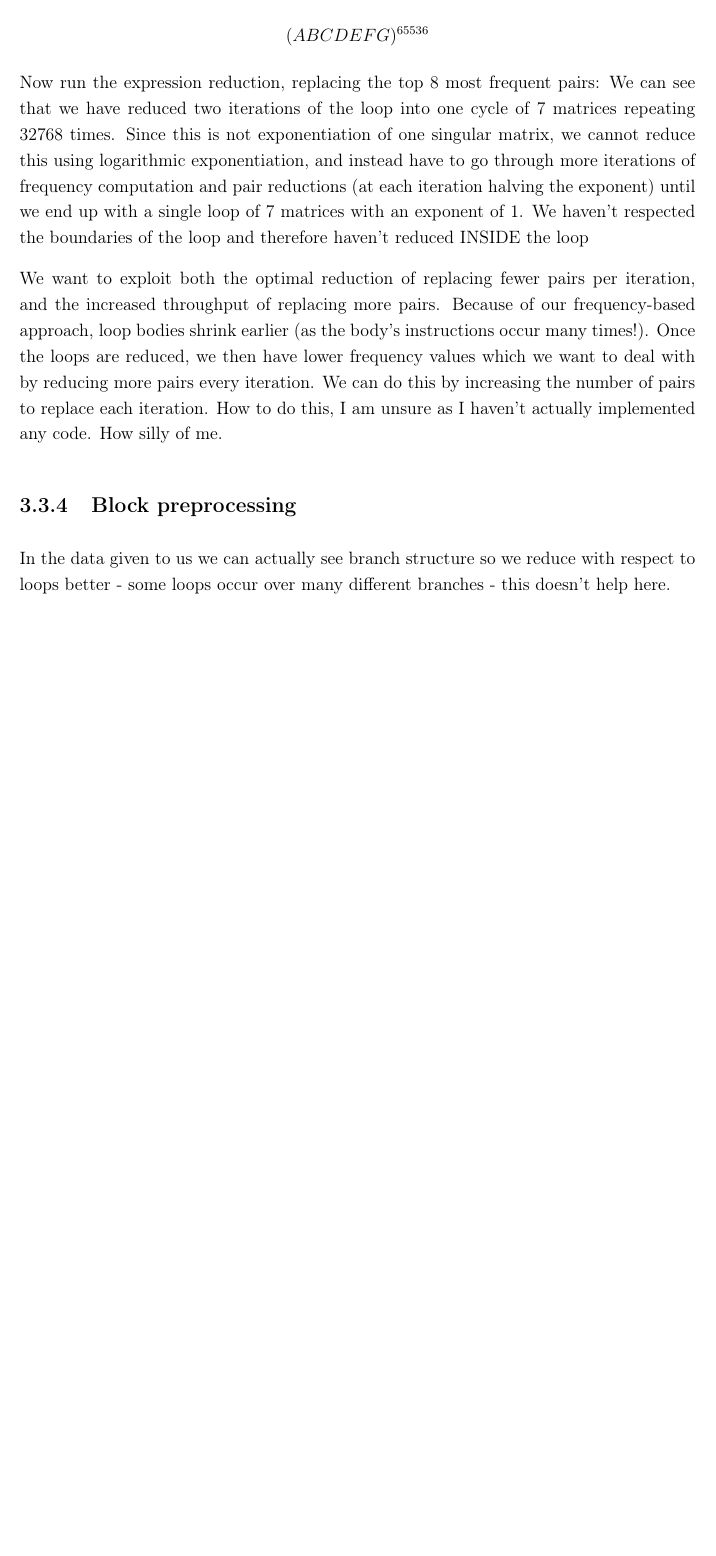
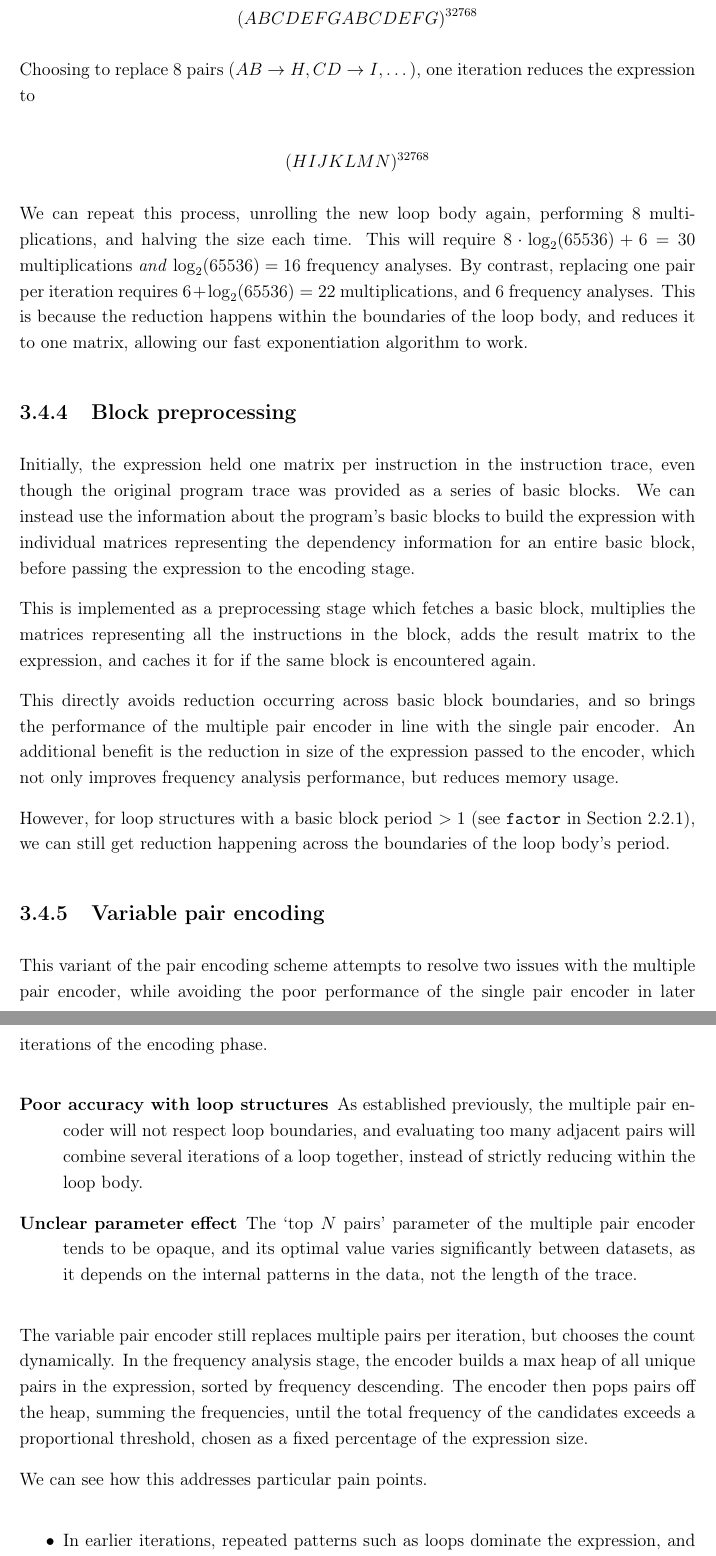
Before and after one commit to bryancrisso/partiiproject, a LaTeX thesis (dissertation/dissertation.tex, which reads dissertation/implementation/implementation.tex): part of page 33 of 41 before the commit and two parts of pages 34 and 35 of 43 after it, the two joined at a grey line, cut at the place of the change, the shorter picture padded with empty space. Compiled offline with pdfLaTeX.

Commit message:
write about pair encoding

```diff
--- a/dissertation/implementation/implementation.tex
+++ b/dissertation/implementation/implementation.tex
@@ -429,10 +439,4 @@ Consider cksum's inner loop of instructions. They form a 7-instruction cycle, re
 $$
 (A B C D E F G)^{65536}
 $$
-Now run the expression reduction, replacing the top 8 most frequent pairs:
-%TODO: #todo add drawn diagram
-We can see that we have reduced two iterations of the loop into one cycle of 7 matrices repeating 32768 times.
-Since this is not exponentiation of one singular matrix, we cannot reduce this using logarithmic exponentiation, and instead have to go through more iterations of frequency computation and pair reductions (at each iteration halving the exponent) until we end up with a single loop of 7 matrices with an exponent of 1.
-%TODO: #justify do the maths on which is better ^^^ #rewrite
-We haven't respected the boundaries of the loop and therefore haven't reduced INSIDE the loop
 
@@ -440,4 +445 @@ We haven't respected the boundaries of the loop and therefore haven't reduced IN
 
-We want to exploit both the optimal reduction of replacing fewer pairs per iteration, and the increased throughput of replacing more pairs.
-Because of our frequency-based approach, loop bodies shrink earlier (as the body's instructions occur many times!). Once the loops are reduced, we then have lower frequency values which we want to deal with by reducing more pairs every iteration.
-We can do this by increasing the number of pairs to replace each iteration. How to do this, I am unsure as I haven't actually implemented any code. How silly of me.
@@ -446,6 +468,62 @@ We can do this by increasing the number of pairs to replace each iteration. How
+(A B C D E F G A B C D E F G)^{32768}
+$$
+
+Choosing to replace 8 pairs ($AB\to H, CD \to I, \dots$), one iteration reduces the expression to
+
+$$
+(H I J K L M N)^{32768}
+$$
+
+We can repeat this process, unrolling the new loop body again, performing 8 multiplications,
+and halving the size each time. This will require $8 \cdot \log_2(65536) + 6 = 30$ multiplications \textit{and}
+$\log_2(65536) = 16$ frequency analyses.
+By contrast, replacing one pair per iteration requires $6+\log_2(65536) = 22$ multiplications, and $6$ frequency analyses.
+This is because the reduction happens within the boundaries of the loop body, and reduces it to one matrix,
+allowing our fast exponentiation algorithm to work.
 
 \subsection{Block preprocessing}
 
-In the data given to us we can actually see branch structure so we reduce with respect to loops better - some loops occur over many different branches - this doesn't help here.
+Initially, the expression held one matrix per instruction in the instruction trace, even though the original program
+trace was provided as a series of basic blocks. We can instead use the information about the program's basic blocks to
+build the expression with individual matrices representing the dependency information for an entire basic block, before
+passing the expression to the encoding stage.
 
-\subsection{Finding loops}
+This is implemented as a preprocessing stage which fetches a basic block, multiplies the matrices representing all the
+instructions in the block, adds the result matrix to the expression, and caches it for if the same block is encountered
+again.
+
+This directly avoids reduction occurring across basic block boundaries, and so brings the performance of the multiple
+pair encoder in line with the single pair encoder. An additional benefit is the reduction in size of the expression
+passed to the encoder, which not only improves frequency analysis performance, but reduces memory usage.
+
+However, for loop structures with a basic block period $>1$ (see \verb|factor| in Section \ref{prep:datasets}),
+we can still get reduction happening across the boundaries of the loop body's period.
+
+%TODO: The above is unclear/bad wording
+
+\subsection{Variable pair encoding}
+
+This variant of the pair encoding scheme attempts to resolve two issues with the multiple pair encoder, while avoiding
+the poor performance of the single pair encoder in later iterations of the encoding phase.
+
+\begin{description}
+  \item[Poor accuracy with loop structures] As established previously, the multiple pair encoder will not respect
+    loop boundaries, and evaluating too many adjacent pairs will combine several iterations of a loop together, instead
+    of strictly reducing within the loop body.
+  \item [Unclear parameter effect] The `top $N$ pairs' parameter of the multiple pair encoder tends to be opaque, and
+    its optimal value varies significantly between datasets, as it depends on the internal patterns in the data, not
+    the length of the trace.
+\end{description}
+
+The variable pair encoder still replaces multiple pairs per iteration, but chooses the count dynamically. In the
+frequency analysis stage, the encoder builds a max heap of all unique pairs in the expression, sorted by frequency
+descending. The encoder then pops pairs off the heap, summing the frequencies, until the total frequency of the candidates
+exceeds a proportional threshold, chosen as a fixed percentage of the expression size.
+
+We can see how this addresses particular pain points.
+
+\begin{itemize}
+  \item In earlier iterations, repeated patterns such as loops dominate the expression, and so the frequencies of
+    particular adjacent pairs are very high. The encoder will choose a small number of candidate pairs as their total
+    frequency will exceed the threshold quickly. This avoids replacing enough pairs to reduce across loop boundaries.
+  \item In later iterations, the frequencies of adjacent pairs plummets, and so the encoder will choose many more
```
Also changed, not shown: dissertation/references.bib (+16 -0 lines), dissertation/implementation/implementation.tex (89 more changed lines).
